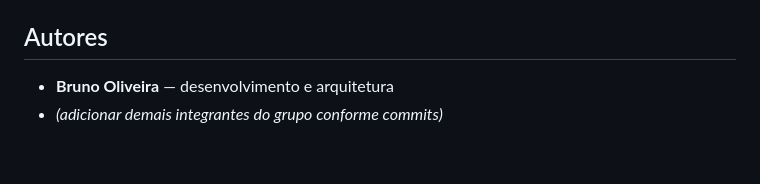
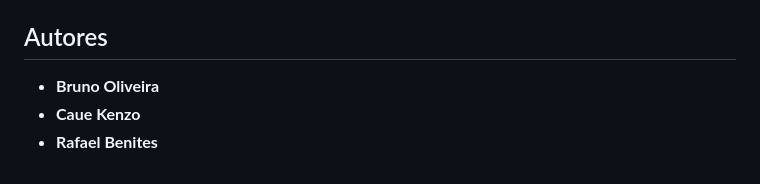
Before and after one commit to RafaelBeniites/Telas-HTML, a Markdown page: README.md, the part around the change. Drawn GitHub-style.

```diff
--- a/README.md
+++ b/README.md
@@ -121,5 +121,6 @@ Atende ao mínimo da rubrica (≥3 breakpoints) e cobre 320–1440px conforme ex
 
 ## Autores
 
-- **Bruno Oliveira** — desenvolvimento e arquitetura
-- *(adicionar demais integrantes do grupo conforme commits)*
+- **Bruno Oliveira**
+- **Caue Kenzo**
+- **Rafael Benites**
```
